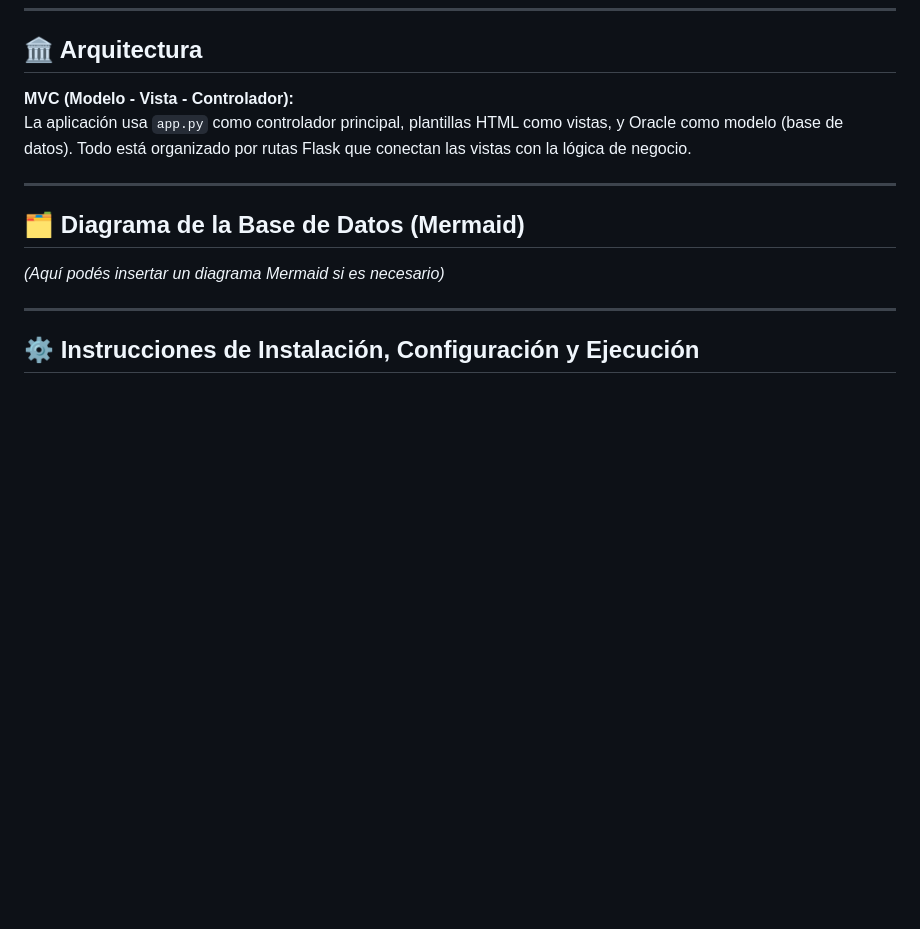
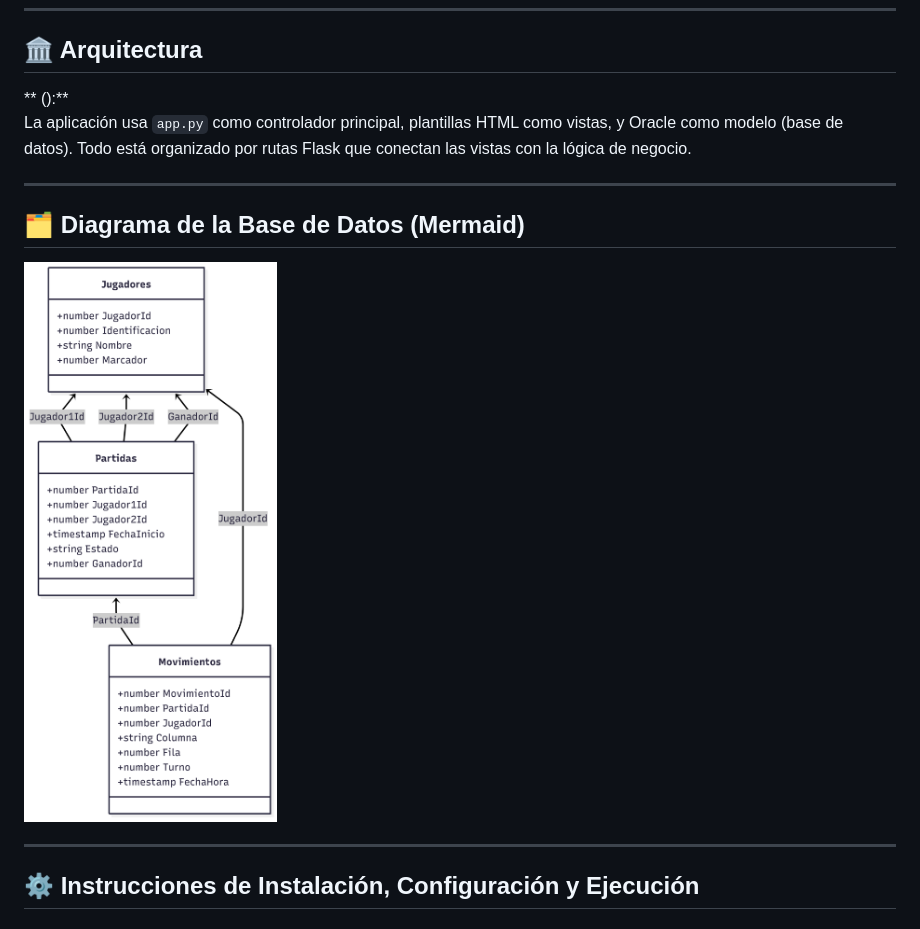
Before and after one commit to nicoleobregon07/Proyecto-progra-avan-web, a Markdown page: README.md, the part around the change printed below. Rendered like a GitHub page; blank space fills up the shorter version.

```diff
--- a/README.md
+++ b/README.md
@@ -40,13 +40,13 @@
 
 ## 🏛️ Arquitectura
 
-**MVC (Modelo - Vista - Controlador):**
+** ():**
 La aplicación usa `app.py` como controlador principal, plantillas HTML como vistas, y Oracle como modelo (base de datos). Todo está organizado por rutas Flask que conectan las vistas con la lógica de negocio.
 
 ---
 
 ## 🗂️ Diagrama de la Base de Datos (Mermaid)
-*(Aquí podés insertar un diagrama Mermaid si es necesario)*
+![alt text](IMG/diagrama.png)
 
 ---
 
```
Also changed, not shown: other parts of README.md (+5 -3 lines).
